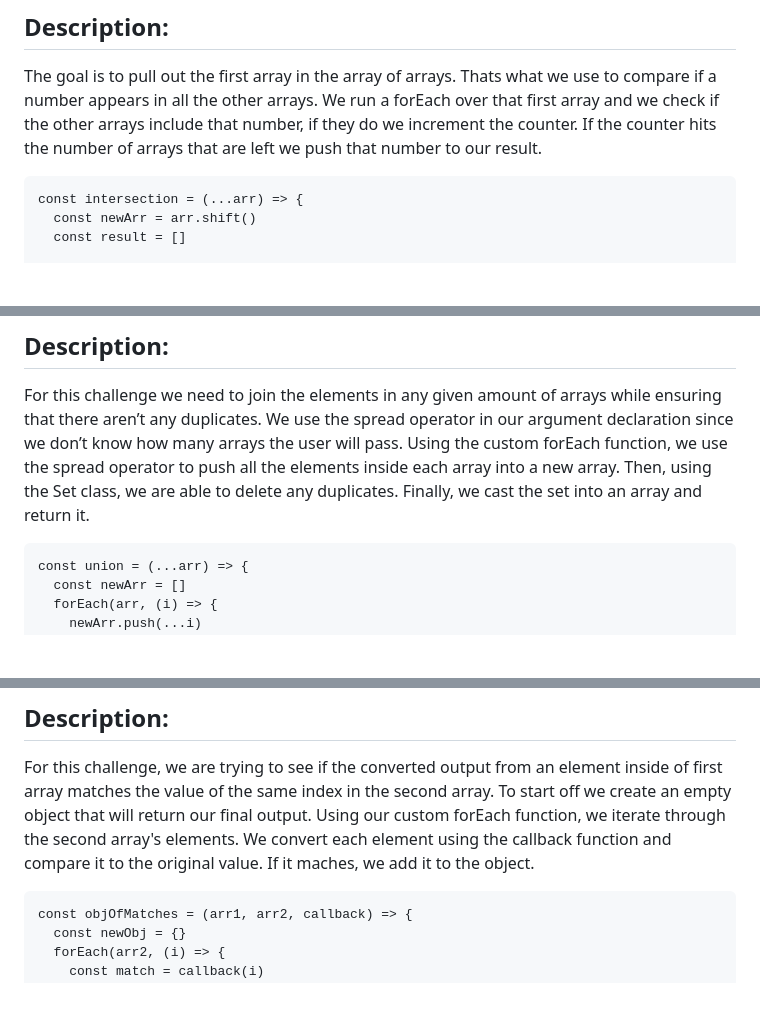
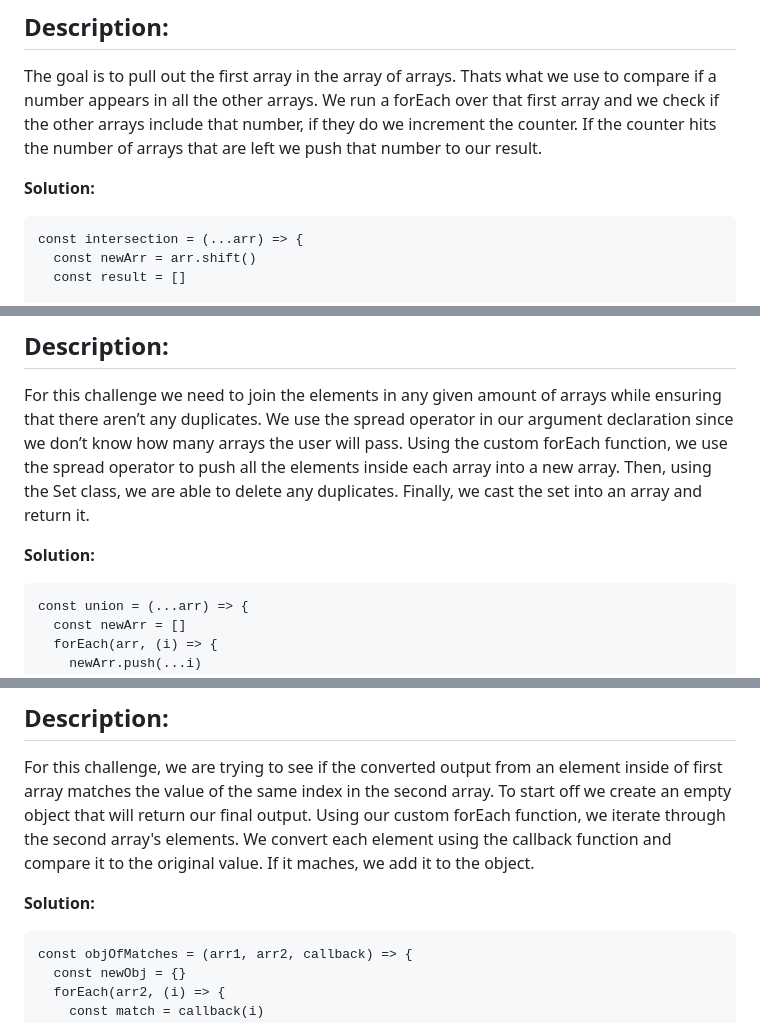
Before and after one commit to ma867/pairprogramming, a Markdown page: README.md, 3 parts joined by grey strips. Rendered like a GitHub page; blank space fills up the shorter version.

````diff
--- a/README.md
+++ b/README.md
@@ -135,6 +141,7 @@ const reduce = (arr, func, initialValue) => {
 ## Description:
 The goal is to pull out the first array in the array of arrays. Thats what we use to compare if a number appears in all the other arrays. We run a forEach over that first array and we check if the other arrays include that number, if they do we increment the counter. If the counter hits the number of arrays that are left we push that number to our result.
 
+**Solution:**
 ```
 const intersection = (...arr) => {
   const newArr = arr.shift()
@@ -166,6 +173,7 @@ const intersection = (...arr) => {
 ## Description:
 For this challenge we need to join the elements in any given amount of arrays while ensuring that there aren’t any duplicates. We use the spread operator in our argument declaration since we don’t know how many arrays the user will pass. Using the custom forEach function, we use the spread operator to push all the elements inside each array into a new array. Then, using the Set class, we are able to delete any duplicates. Finally, we cast the set into an array and return it.
 
+**Solution:**
 ```
 const union = (...arr) => {
   const newArr = []
@@ -194,7 +202,7 @@ const unionOptimized = (...arr) => {
 ## Description:
 For this challenge, we are trying to see if the converted output from an element inside of first array matches the value of the same index in the second array. To start off we create an empty object that will return our final output. Using our custom forEach function, we iterate through the second array's elements. We convert each element using the callback function and compare it to the original value. If it maches, we add it to the object.
 
-
+**Solution:**
 ```
 const objOfMatches = (arr1, arr2, callback) => {
   const newObj = {}
````
Also changed, not shown: other parts of README.md (+9 -0 lines).
